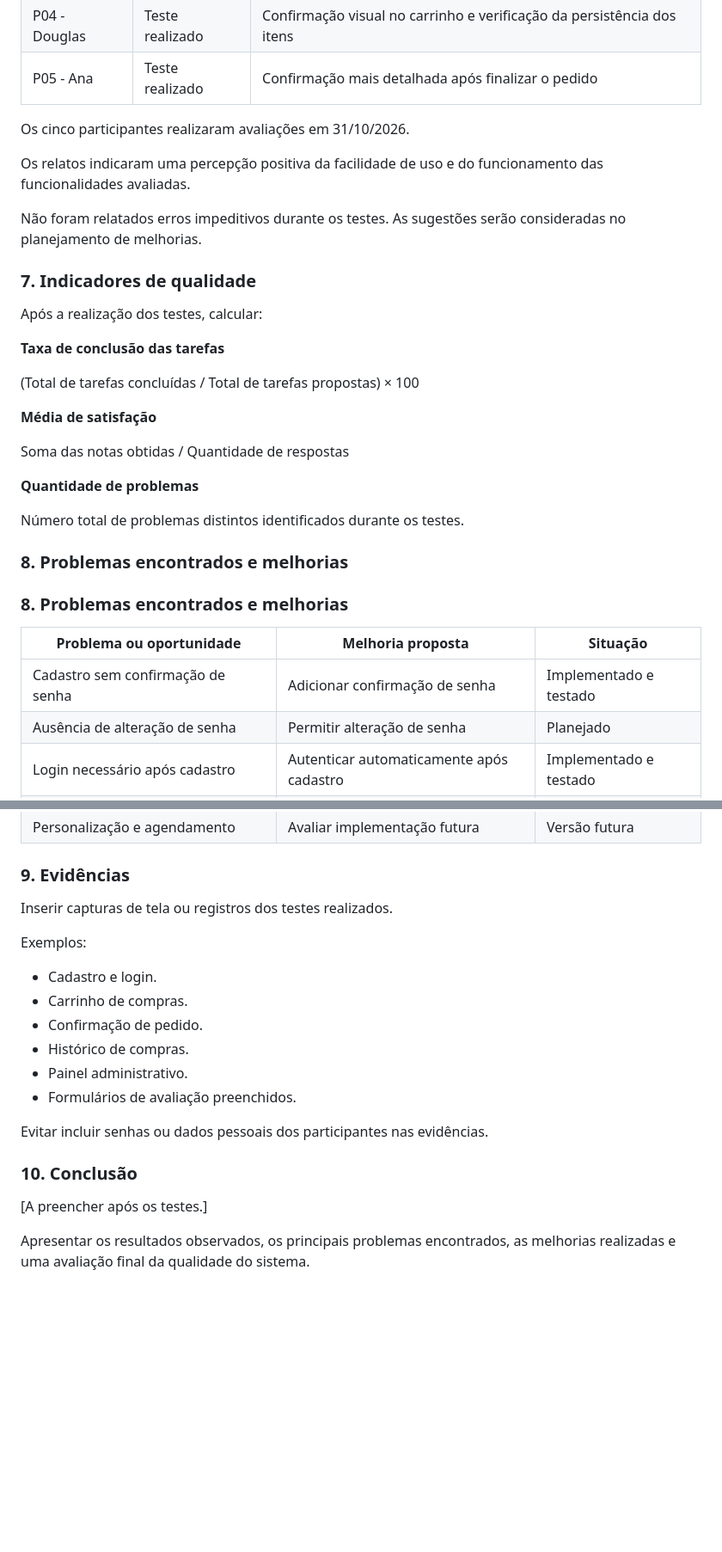
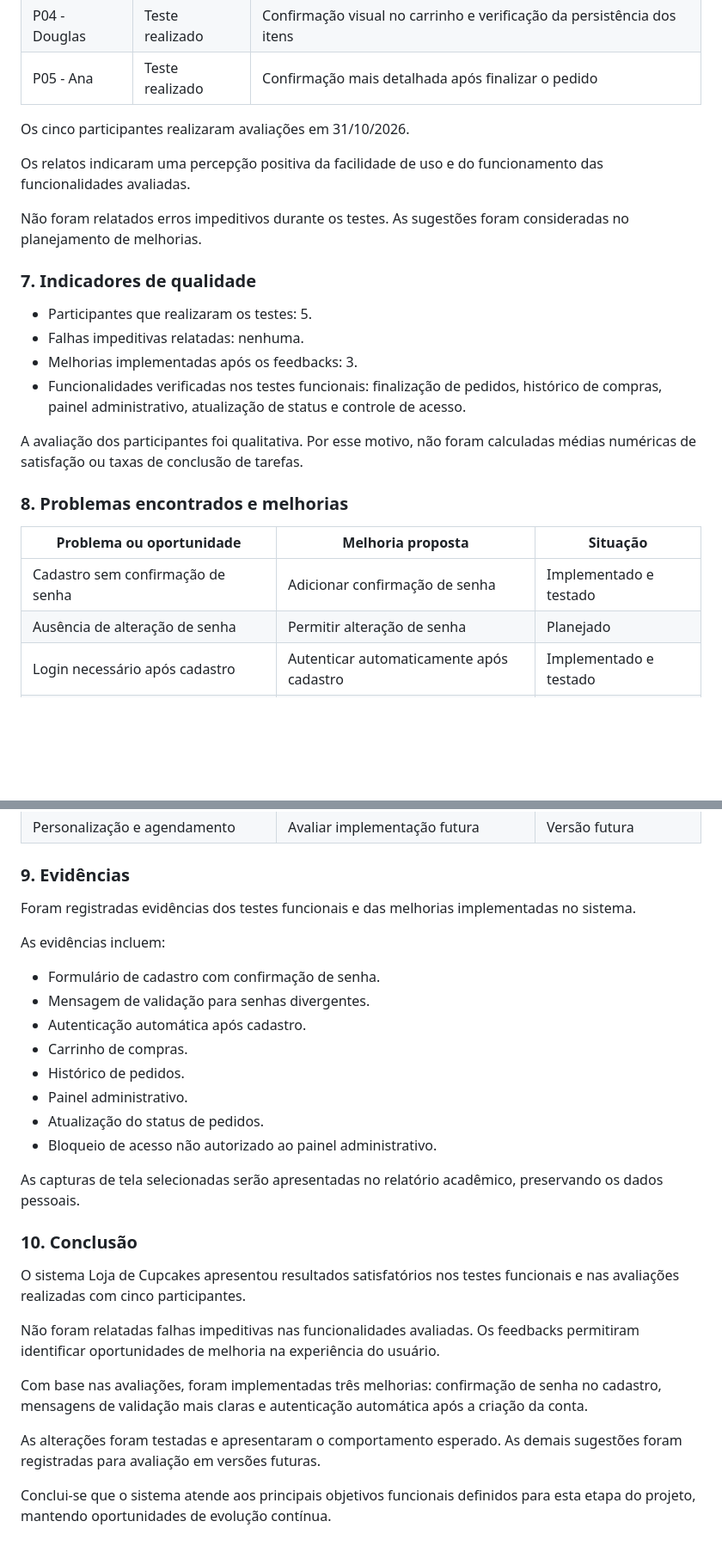
Before and after one commit to vitoriasouza190404-maker/Loja-de-Cupcakes, a Markdown page: documentacao/relatorio_qualidade.md, 2 parts joined by grey strips. Shown at 86% size. Rendered like a GitHub page; blank space fills up the shorter version.

```diff
--- a/documentacao/relatorio_qualidade.md
+++ b/documentacao/relatorio_qualidade.md
@@ -56,35 +76,30 @@ Após a execução, responderá ao questionário de usabilidade com notas de 1 a
 
 Os cinco participantes realizaram avaliações em 31/10/2026.
 
-Os relatos indicaram uma percepção positiva da facilidade de uso
-e do funcionamento das funcionalidades avaliadas.
+Os relatos indicaram uma percepção positiva da facilidade
+de uso e do funcionamento das funcionalidades avaliadas.
 
 Não foram relatados erros impeditivos durante os testes.
-As sugestões serão consideradas no planejamento de melhorias.
+As sugestões foram consideradas no planejamento de melhorias.
 
 ### 7. Indicadores de qualidade
 
-Após a realização dos testes, calcular:
+- Participantes que realizaram os testes: 5.
+- Falhas impeditivas relatadas: nenhuma.
+- Melhorias implementadas após os feedbacks: 3.
+- Funcionalidades verificadas nos testes funcionais:
+  finalização de pedidos, histórico de compras, painel
+  administrativo, atualização de status e controle de acesso.
 
-**Taxa de conclusão das tarefas**
-
-(Total de tarefas concluídas / Total de tarefas propostas) × 100
-
-**Média de satisfação**
-
-Soma das notas obtidas / Quantidade de respostas
-
-**Quantidade de problemas**
-
-Número total de problemas distintos identificados durante os testes.
-
-### 8. Problemas encontrados e melhorias
+A avaliação dos participantes foi qualitativa.
+Por esse motivo, não foram calculadas médias numéricas
+de satisfação ou taxas de conclusão de tarefas.
 
 ### 8. Problemas encontrados e melhorias
 
 | Problema ou oportunidade | Melhoria proposta | Situação |
 |---|---|---|
-| Cadastro sem confirmação de senha | Adicionar confirmação de senha | Implementado e testado|
+| Cadastro sem confirmação de senha | Adicionar confirmação de senha | Implementado e testado |
 | Ausência de alteração de senha | Permitir alteração de senha | Planejado |
 | Login necessário após cadastro | Autenticar automaticamente após cadastro | Implementado e testado |
 | Mensagens de validação pouco claras | Melhorar orientações ao usuário | Implementado e testado |
@@ -95,21 +110,41 @@ Número total de problemas distintos identificados durante os testes.
 
 ### 9. Evidências
 
-Inserir capturas de tela ou registros dos testes realizados.
+Foram registradas evidências dos testes funcionais e das
+melhorias implementadas no sistema.
 
-Exemplos:
+As evidências incluem:
 
-- Cadastro e login.
+- Formulário de cadastro com confirmação de senha.
+- Mensagem de validação para senhas divergentes.
+- Autenticação automática após cadastro.
 - Carrinho de compras.
-- Confirmação de pedido.
-- Histórico de compras.
+- Histórico de pedidos.
 - Painel administrativo.
-- Formulários de avaliação preenchidos.
+- Atualização do status de pedidos.
+- Bloqueio de acesso não autorizado ao painel administrativo.
 
-Evitar incluir senhas ou dados pessoais dos participantes nas evidências.
+As capturas de tela selecionadas serão apresentadas
+no relatório acadêmico, preservando os dados pessoais.
 
 ### 10. Conclusão
 
-[A preencher após os testes.]
+O sistema Loja de Cupcakes apresentou resultados satisfatórios
+nos testes funcionais e nas avaliações realizadas com cinco
+participantes.
 
-Apresentar os resultados observados, os principais problemas encontrados, as melhorias realizadas e uma avaliação final da qualidade do sistema.
+Não foram relatadas falhas impeditivas nas funcionalidades
+avaliadas. Os feedbacks permitiram identificar oportunidades
+de melhoria na experiência do usuário.
+
+Com base nas avaliações, foram implementadas três melhorias:
+confirmação de senha no cadastro, mensagens de validação
+mais claras e autenticação automática após a criação da conta.
+
+As alterações foram testadas e apresentaram o comportamento
+esperado. As demais sugestões foram registradas para
+avaliação em versões futuras.
+
+Conclui-se que o sistema atende aos principais objetivos
+funcionais definidos para esta etapa do projeto, mantendo
+oportunidades de evolução contínua.
```
Also changed, not shown: other parts of documentacao/relatorio_qualidade.md (+31 -11 lines).
